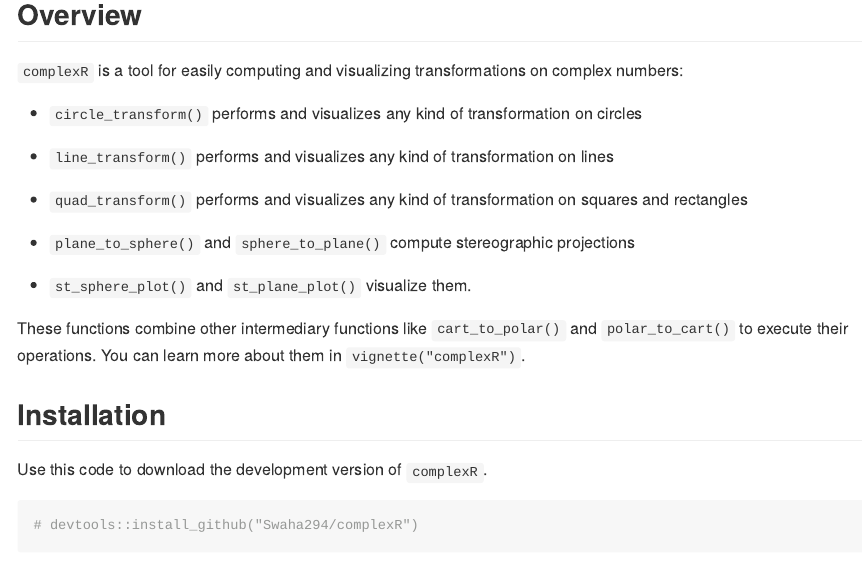
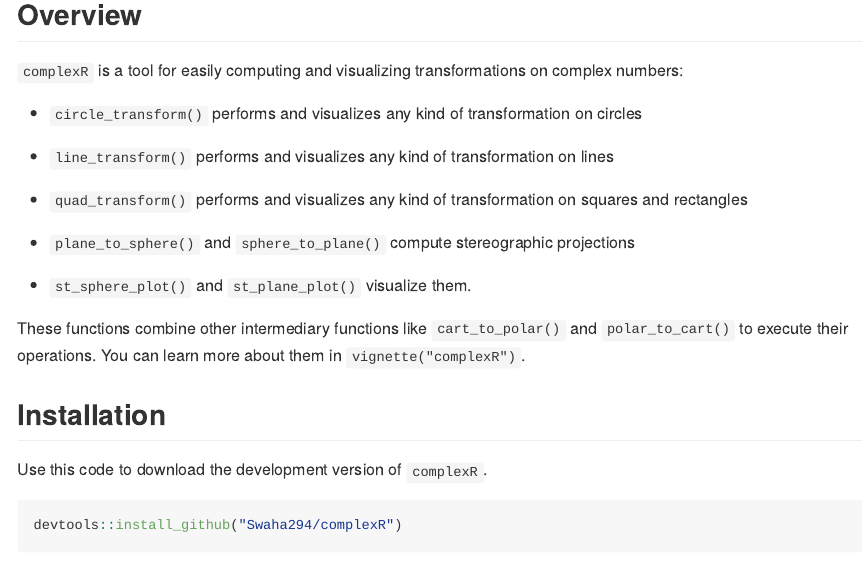
Before and after one commit to Swaha294/complexR, an R Markdown document (README.Rmd): the page in a window 1100 px wide, from 120 px down. Rendered offline with R 4.5, knitr and Pandoc, with nearby package versions.

Commit message:
uncommented installing code

````diff
--- a/README.Rmd
+++ b/README.Rmd
@@ -29,5 +29,5 @@ These functions combine other intermediary functions like `cart_to_polar()` and
 Use this code to download the development version of `complexR`.
 
 ```{r}
-# devtools::install_github("Swaha294/complexR")
+devtools::install_github("Swaha294/complexR")
 ```
````
Also changed, not shown: README.md.
